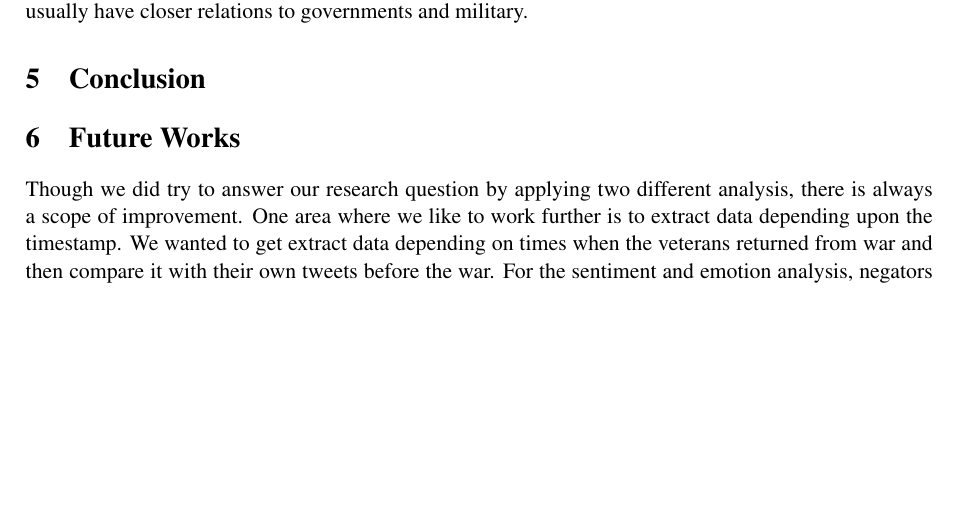
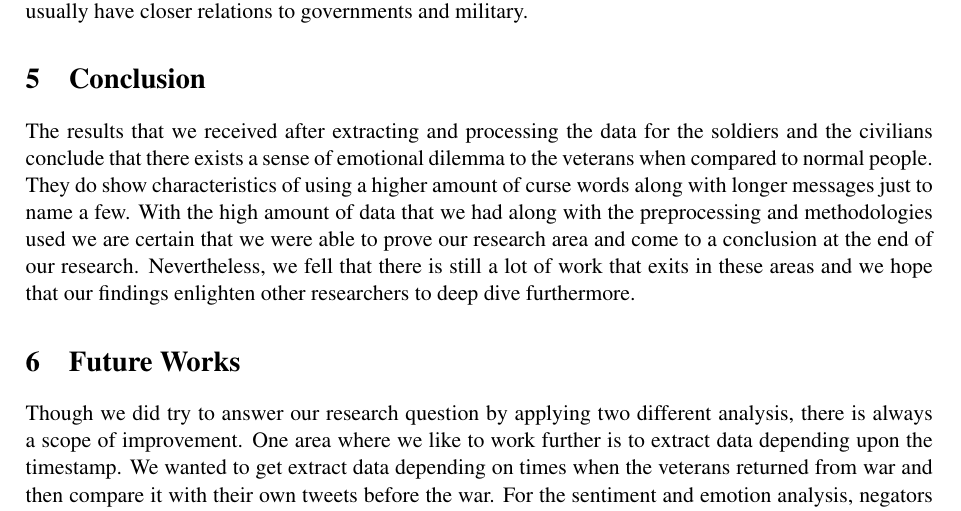
Before and after one commit to sumitmukhija/Sentiment-analysis-study, a LaTeX paper (paper/main.tex, which reads paper/conclusion/conclusion.tex): part of page 7 of 8, cut so that both start at the same text, the shorter picture padded with empty space. Compiled offline with pdfLaTeX.

Commit message:
update conclusion

```diff
--- a/paper/conclusion/conclusion.tex
+++ b/paper/conclusion/conclusion.tex
@@ -1 +1,3 @@
 \section{Conclusion}
+
+The results that we received after extracting and processing the data for the soldiers and the civilians conclude that there exists a sense of emotional dilemma to the veterans when compared to normal people. They do show characteristics of using a higher amount of curse words along with longer messages just to name a few. With the high amount of data that we had along with the preprocessing and methodologies used we are certain that we were able to prove our research area and come to a conclusion at the end of our research. Nevertheless, we fell that there is still a lot of work that exits in these areas and we hope that our findings enlighten other researchers to deep dive furthermore.
```
Also changed, not shown: paper/main.pdf.
